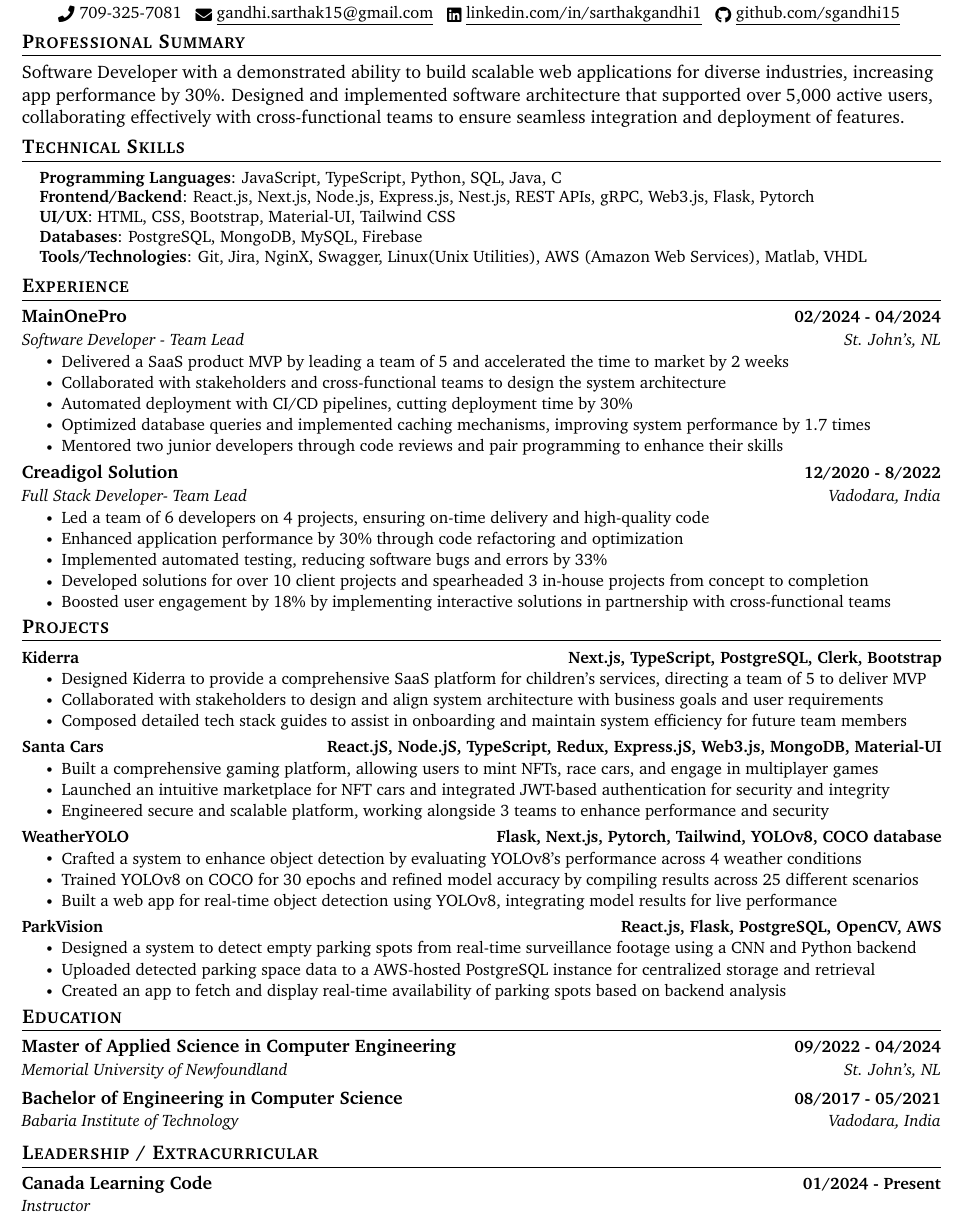
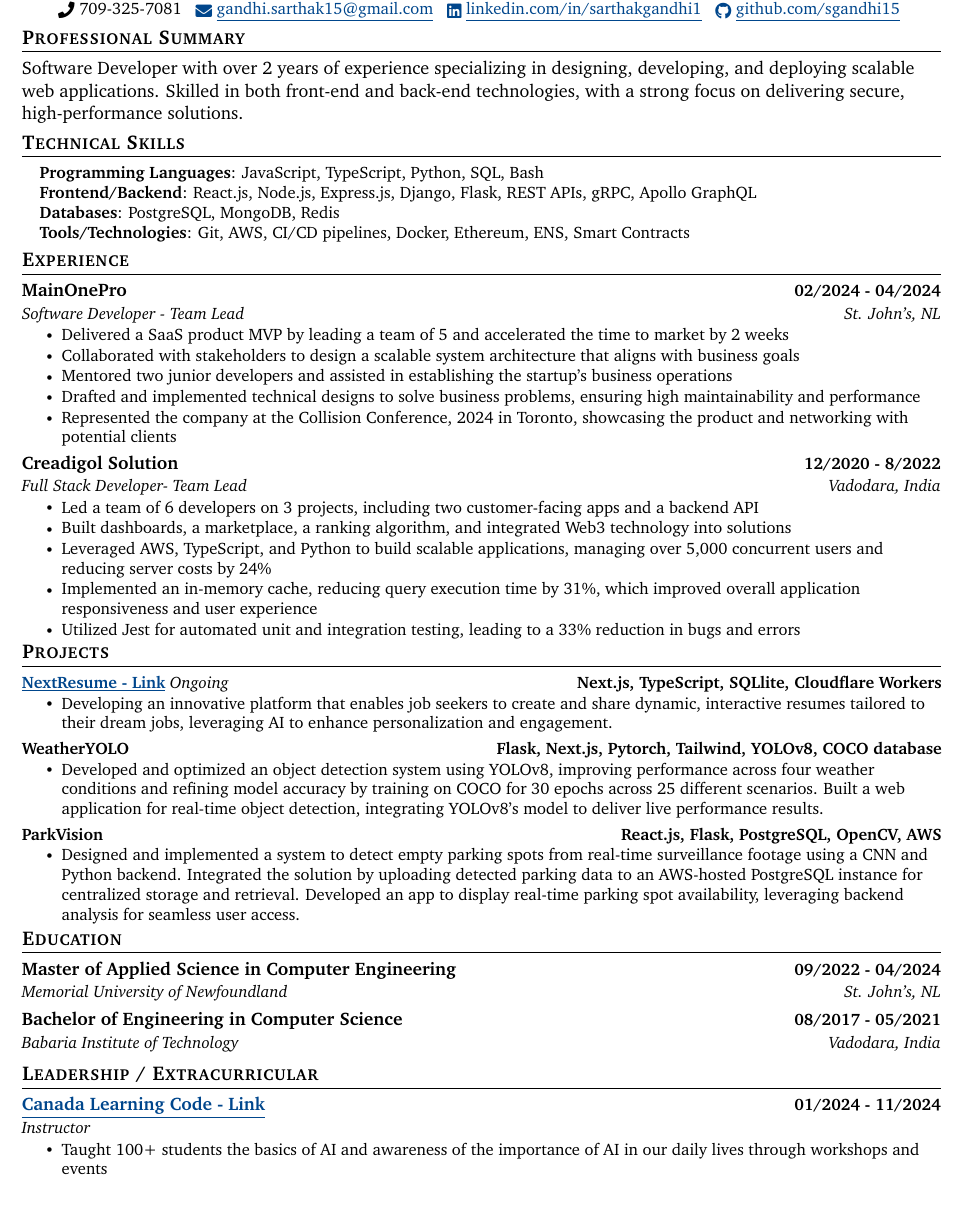
Before and after one commit to sgandhi15/sarthak-resume, a LaTeX document (Sarthak_Gandhi_Software_Developer.tex): part of the page, cut so that both start at the same text. Compiled offline with pdfLaTeX.

Commit message:
resume changes

```diff
--- a/Sarthak_Gandhi_Software_Developer.tex
+++ b/Sarthak_Gandhi_Software_Developer.tex
@@ -14,7 +7,7 @@
 \usepackage[usenames,dvipsnames]{color}
 \usepackage{verbatim}
 \usepackage{enumitem}
-\usepackage[hidelinks]{hyperref}
+\usepackage[hidelinks,colorlinks=true,urlcolor=LinkBlue,linkcolor=LinkBlue]{hyperref}
 \usepackage{fancyhdr}
 \usepackage[english]{babel}
 \usepackage{tabularx}
@@ -27,6 +20,13 @@
 % serif
 \usepackage{charter}
 
+% Optional: Add this if you want to define a custom color
+\definecolor{LinkBlue}{RGB}{0, 70, 140}
+\hypersetup{
+    colorlinks=true,
+    urlcolor=LinkBlue,
+    linkcolor=LinkBlue
+}
 
 \pagestyle{fancy}
 \fancyhf{} % clear all header and footer fields
@@ -124,18 +123,34 @@
 
 
 % Professional Summmary
+% \section{Professional Summary}
+% Software Developer with 2 years of experience specializing in full-stack development. Proficient in SaaS-based products and adept at building scalable software solutions.
+% \vspace{-8pt}
+
 \section{Professional Summary}
-Software Developer with a demonstrated ability to build scalable web applications for diverse industries, increasing app performance by 30\%. Designed and implemented software architecture that supported over 5,000 active users, collaborating effectively with cross-functional teams to ensure seamless integration and deployment of features.
-\vspace{-8pt}
+Software Developer with over 2 years of experience specializing in designing, developing, and deploying scalable web applications. Skilled in both front-end and back-end technologies, with a strong focus on delivering secure, high-performance solutions.\vspace{-8pt}
+
+% \section{Technical Skills}
+% \begin{itemize}[leftmargin=0.15in, label={}]
+% \small{\item{
+% \textbf{Programming Languages}{: JavaScript, TypeScript, Python, SQL, Java, C} \\
+% \textbf{Frontend/Backend}{: React.js, Next.js, Node.js, Express.js, Nest.js, REST APIs, gRPC, Web3.js, Flask, Pytorch} \\
+% \textbf{UI/UX}{: HTML, CSS, Bootstrap, Material-UI, Tailwind CSS} \\
+% \textbf{Databases}{: PostgreSQL, MongoDB, MySQL, Firebase} \\
+% \textbf{Tools/Technologies}{: Git, Jira, NginX, Swagger, Linux(Unix Utilities), AWS (Amazon Web Services), Matlab, VHDL} \\
+% % \textbf{Soft Skills}{: Team Collaboration, Problem Solving, Communication, Adaptability, Proactive} \\
+% }}
+% \end{itemize}
+% \vspace{-16pt}
 
 \section{Technical Skills}
 \begin{itemize}[leftmargin=0.15in, label={}]
 \small{\item{
-\textbf{Programming Languages}{: JavaScript, TypeScript, Python, SQL, Java, C} \\
-\textbf{Frontend/Backend}{: React.js, Next.js, Node.js, Express.js, Nest.js, REST APIs, gRPC, Web3.js, Flask, Pytorch} \\
-\textbf{UI/UX}{: HTML, CSS, Bootstrap, Material-UI, Tailwind CSS} \\
-\textbf{Databases}{: PostgreSQL, MongoDB, MySQL, Firebase} \\
-\textbf{Tools/Technologies}{: Git, Jira, NginX, Swagger, Linux(Unix Utilities), AWS (Amazon Web Services), Matlab, VHDL} \\
+\textbf{Programming Languages}{: JavaScript, TypeScript, Python, SQL, Bash} \\
+\textbf{Frontend/Backend}{: React.js, Node.js, Express.js, Django, Flask, REST APIs, gRPC, Apollo GraphQL} \\
+% \textbf{UI/UX}{: HTML, CSS, Bootstrap, Material-UI, Tailwind CSS} \\
+\textbf{Databases}{: PostgreSQL, MongoDB, Redis} \\
+\textbf{Tools/Technologies}{: Git, AWS, CI/CD pipelines, Docker, Ethereum, ENS, Smart Contracts} \\
 % \textbf{Soft Skills}{: Team Collaboration, Problem Solving, Communication, Adaptability, Proactive} \\
 }}
 \end{itemize}
@@ -149,20 +164,22 @@
       {Software Developer - Team Lead}{St. John's, NL}
       \resumeItemListStart
         \resumeItem{Delivered a SaaS product MVP by leading a team of 5 and accelerated the time to market by 2 weeks}
-        \resumeItem{Collaborated with stakeholders and cross-functional teams to design the system architecture}
-        \resumeItem{Automated deployment with CI/CD pipelines, cutting deployment time by 30\%}
-        \resumeItem{Optimized database queries and implemented caching mechanisms, improving system performance by 1.7 times}
-        \resumeItem{Mentored two junior developers through code reviews and pair programming to enhance their skills}
+        \resumeItem{Collaborated with stakeholders to design a scalable system architecture that aligns with business goals}
+        \resumeItem{Mentored two junior developers and assisted in establishing the startup's business operations}
+        \resumeItem{Drafted and implemented technical designs to solve business problems, ensuring high maintainability and performance}
+        \resumeItem{Represented the company at the Collision Conference, 2024 in Toronto, showcasing the product and networking with potential clients}
       \resumeItemListEnd
     \resumeSubheading
       {Creadigol Solution}{12/2020 - 8/2022}
       {Full Stack Developer- Team Lead}{Vadodara, India}
       \resumeItemListStart
-        \resumeItem{Led a team of 6 developers on 4 projects, ensuring on-time delivery and high-quality code}
-        \resumeItem{Enhanced application performance by 30\% through code refactoring and optimization}
-        \resumeItem{Implemented automated testing, reducing software bugs and errors by 33\%}
-        \resumeItem{Developed solutions for over 10 client projects and spearheaded 3 in-house projects from concept to completion}
-        \resumeItem{Boosted user engagement by 18\% by implementing interactive solutions in partnership with cross-functional teams}
+        \resumeItem{Led a team of 6 developers on 3 projects, including two customer-facing apps and a backend API}
+        \resumeItem{Built dashboards, a marketplace, a ranking algorithm, and integrated Web3 technology into solutions}
+        \resumeItem{Leveraged AWS, TypeScript, and Python to build scalable applications, managing over 5,000 concurrent users
+        and reducing server costs by 24\%}
+        \resumeItem{Implemented an in-memory cache, reducing query execution time by 31\%, which improved overall application
+        responsiveness and user experience}
+        \resumeItem{Utilized Jest for automated unit and integration testing, leading to a 33\% reduction in bugs and errors}
       \resumeItemListEnd
   \resumeSubHeadingListEnd
 \vspace{-16pt}
@@ -172,35 +189,32 @@
 \vspace{-6pt}
 \resumeSubHeadingListStart
     \resumeProjectHeading
-        {\textbf{Kiderra}  \emph{}}{Next.js, TypeScript, PostgreSQL, Clerk, Bootstrap}
-        \resumeItemListStart
-        \resumeItem{Designed Kiderra to provide a comprehensive SaaS platform for children's services, directing a team of 5 to deliver MVP}
-        \resumeItem{Collaborated with stakeholders to design and align system architecture with business goals and user requirements}
-        \resumeItem{Composed detailed tech stack guides to assist in onboarding and maintain system efficiency for future team members}
-        \resumeItemListEnd
-        \vspace{-16pt}
-    \resumeProjectHeading
-        {\textbf{Santa Cars}  \emph{}}{React.jS, Node.jS, TypeScript, Redux, Express.jS, Web3.js, MongoDB, Material-UI}
-        \resumeItemListStart
-          \resumeItem{Built a comprehensive gaming platform, allowing users to mint NFTs, race cars, and engage in multiplayer games}
-          \resumeItem{Launched an intuitive marketplace for NFT cars and integrated JWT-based authentication for security and integrity}
-          \resumeItem{Engineered secure and scalable platform, working alongside 3 teams to enhance performance and security}
-        \resumeItemListEnd
-        \vspace{-16pt}
+      {\href{https://nextresume.app/}{\underline{\textbf{NextResume - Link}}}  \emph{Ongoing}}{Next.js, TypeScript, SQLlite, Cloudflare Workers}
+      \resumeItemListStart
+        \resumeItem{Developing an innovative platform that enables job seekers to create and share dynamic, interactive resumes tailored to their dream jobs, leveraging AI to enhance personalization and engagement.}
+      \resumeItemListEnd
+    \vspace{-16pt}
+    % \resumeProjectHeading
+    %     {
+    %       % {\raisebox{-0.2\height}\faGithub\ {\underline{github.com/sgandhi15}}}
+    %     \href{https://kiderra.ca/}{\underline{\textbf{Kiderra - Link}}}  \emph{}}{Next.js, TypeScript, PostgreSQL, Clerk, Bootstrap}
+    %     \resumeItemListStart
+    %     \resumeItem{Designed a SaaS platform MVP focused on services for children, enabling parents to find and
+    %     connect with childcare providers, manage bookings, and track their child’s overall progress.}
+    %     \resumeItemListEnd
+    %     \vspace{-16pt}
     \resumeProjectHeading
         {\textbf{WeatherYOLO}  \emph{}}{Flask, Next.js, Pytorch, Tailwind, YOLOv8, COCO database}
         \resumeItemListStart
-          \resumeItem{Crafted a system to enhance object detection by evaluating YOLOv8’s performance across 4 weather conditions}
-          \resumeItem{Trained YOLOv8 on COCO for 30 epochs and refined model accuracy by compiling results across 25 different scenarios}
-          \resumeItem{Built a web app for real-time object detection using YOLOv8, integrating model results for live performance}
+          \resumeItem{Developed and optimized an object detection system using YOLOv8, improving performance
+          across four weather conditions and refining model accuracy by training on COCO for 30 epochs across 25 different scenarios. Built a web application for real-time object detection, integrating YOLOv8’s model to deliver live performance results.}
         \resumeItemListEnd
         \vspace{-16pt}
     \resumeProjectHeading
         {\textbf{ParkVision}  \emph{}}{React.js, Flask, PostgreSQL, OpenCV, AWS}
         \resumeItemListStart
-          \resumeItem{Designed a system to detect empty parking spots from real-time surveillance footage using a CNN and Python backend}
-          \resumeItem{Uploaded detected parking space data to a AWS-hosted PostgreSQL instance for centralized storage and retrieval}
-          \resumeItem{Created an app to fetch and display real-time availability of parking spots based on backend analysis}
+         \resumeItem{Designed and implemented a system to detect empty parking spots from real-time surveillance footage using a CNN and Python backend. Integrated the solution by uploading detected parking data to an AWS-hosted PostgreSQL
+         instance for centralized storage and retrieval. Developed an app to display real-time parking spot availability, leveraging backend analysis for seamless user access.}
         \resumeItemListEnd
   \resumeSubHeadingListEnd
 \vspace{-15pt}
@@ -218,8 +232,17 @@
 %-----------INVOLVEMENT---------------
 \section{Leadership / Extracurricular}
     \resumeSubHeadingListStart
-        \resumeSubheading{Canada Learning Code}{01/2024 - Present}{Instructor}{}
-    \resumeSubHeadingListEnd
+        \resumeSubheading{\href{https://www.canadalearningcode.ca/}{\underline{Canada Learning Code - Link}}}{01/2024 - 11/2024}{Instructor}{}
+          \resumeItemListStart
+            \resumeItem{Taught 100+ students the basics of AI and awareness of the importance of AI in our daily lives through workshops and events}
+          \resumeItemListEnd
+
+          % \resumeSubheading{\href{https://invinciblengo.org/}{\underline{Invincible NGO - Link}}}{01/2024 - 11/2024}{Instructor}{}
+          % \resumeItemListStart
+          %   \resumeItem{Taught 100+ students the basics of AI and awareness of the importance of AI in our daily lives}
+          % \resumeItemListEnd
+        \resumeSubHeadingListEnd
+
 
 
 \end{document}
```
Also changed, not shown: Sarthak_Gandhi_Software_Developer.pdf (added), Sarthak_Gandhi_Software_Developer.tex (12 more changed lines), 6 other files.
